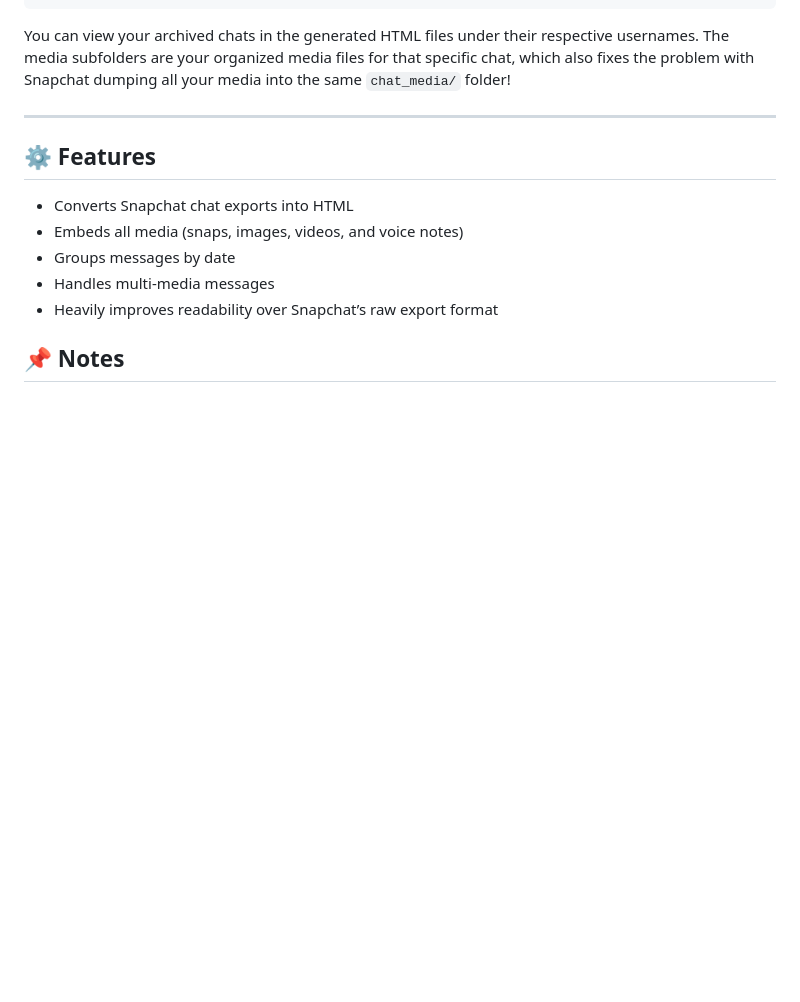
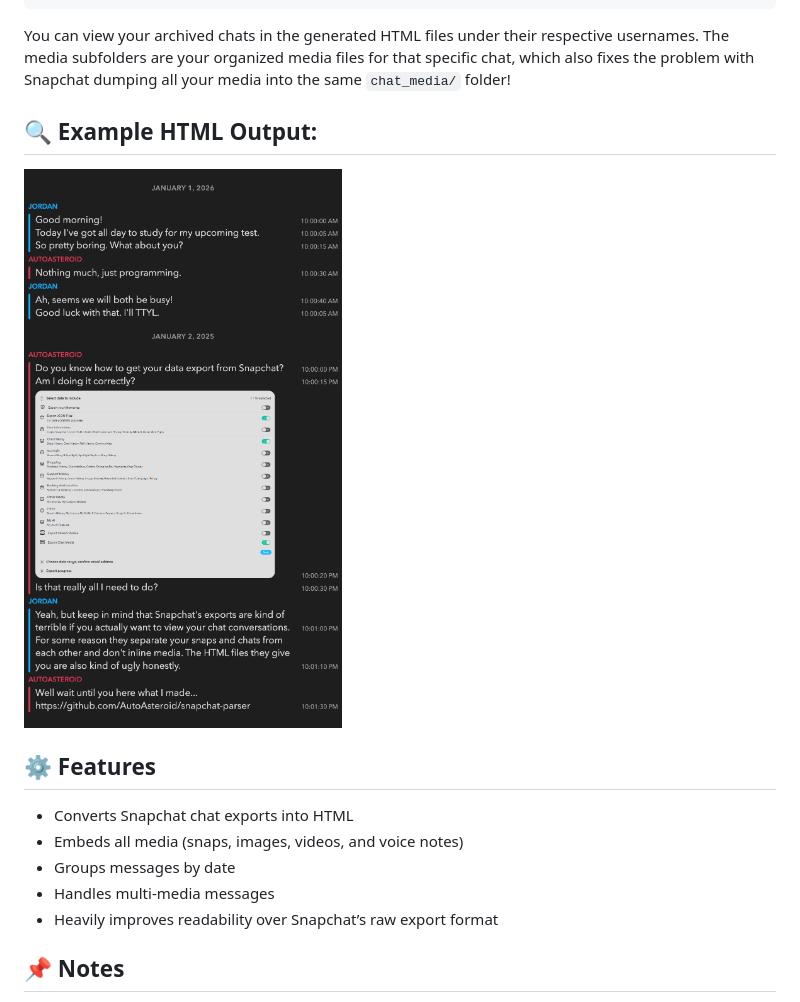
Before and after one commit to AutoAsteroid/snapchat-parser, a Markdown page: README.md, the part around the change. Drawn GitHub-style; pictures changed too: .github/assets/example.png (added); blank space fills up the shorter version.

Commit message:
Added example output files into README

```diff
--- a/README.md
+++ b/README.md
@@ -65,7 +65,11 @@ After running, your formatted Snapchat data will be generated in the `output/` f
 
 You can view your archived chats in the generated HTML files under their respective usernames. The media subfolders are your organized media files for that specific chat, which also fixes the problem with Snapchat dumping all your media into the same `chat_media/` folder!
 
----
+## 🔍 Example HTML Output:
+
+<picture>
+    <img src=".github/assets/example.png" alt="Example Showcase" style="padding: 10px; border-radius: 12px; background-color: #1e1e1e;">
+</picture>
 
 ## ⚙️ Features
 
```
Also changed, not shown: 1 other file.
